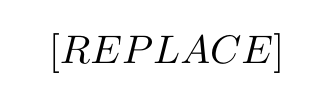
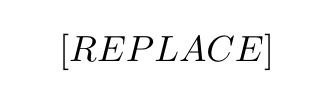
Before and after one commit to gaato/coderunbot-old, a LaTeX document (commands/tex_template/tex.tex): part of the page, cut so that both start at the same text. Compiled offline with upLaTeX and dvipdfmx.

Commit message:
reduced tex text size

```diff
--- a/commands/tex_template/tex.tex
+++ b/commands/tex_template/tex.tex
@@ -1,4 +1,4 @@
-\documentclass[dvipdfmx, uplatex]{jsarticle}
+\documentclass[dvipdfmx, uplatex, 9pt]{jsarticle}
 
 \usepackage{amsfonts}
 \usepackage{amssymb}
```
